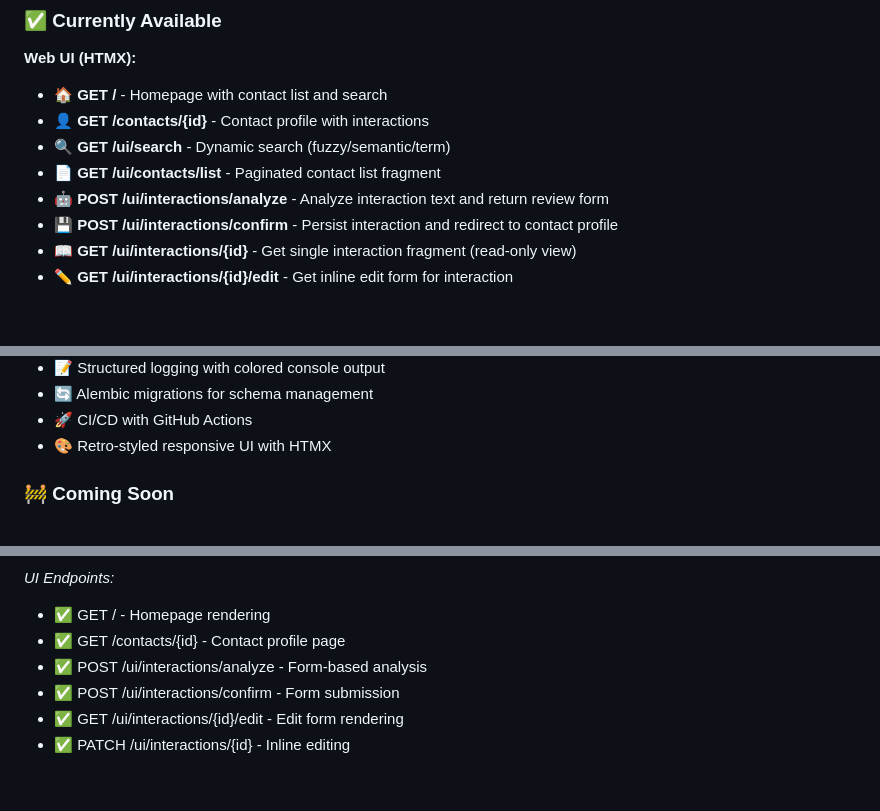
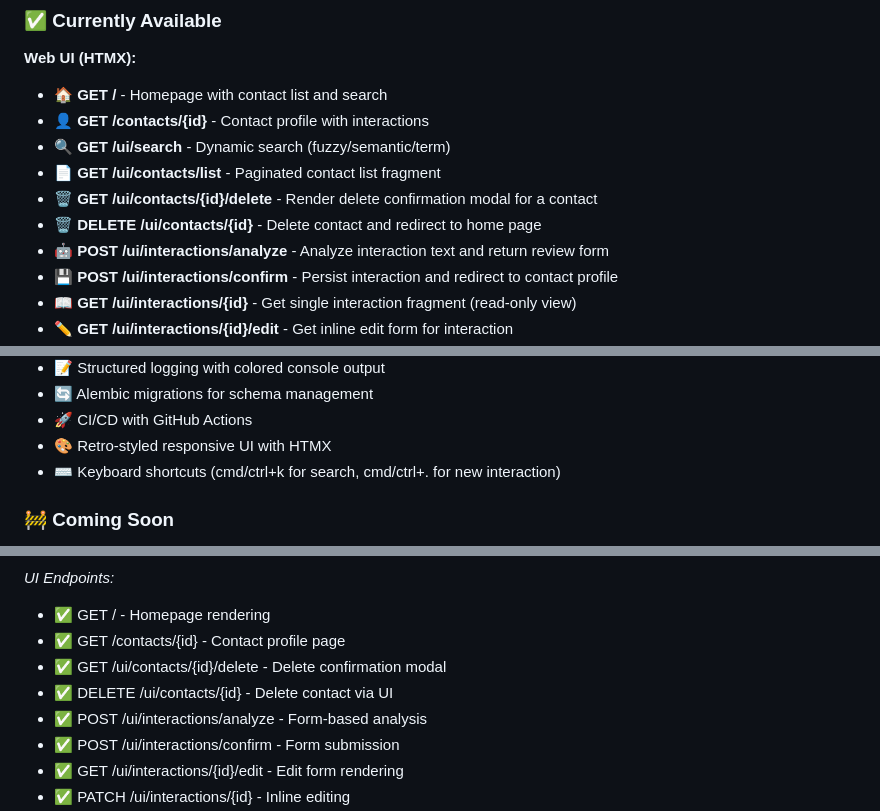
Before and after one commit to SergeNasr/memoro, a Markdown page: claude.md, 3 parts joined by grey strips. GitHub-like rendering; blank space fills up the shorter version.

```diff
--- a/claude.md
+++ b/claude.md
@@ -21,6 +21,8 @@ Memoro is a personal CRM for tracking daily interactions with people in your lif
 - 👤 **GET /contacts/{id}** - Contact profile with interactions
 - 🔍 **GET /ui/search** - Dynamic search (fuzzy/semantic/term)
 - 📄 **GET /ui/contacts/list** - Paginated contact list fragment
+- 🗑️ **GET /ui/contacts/{id}/delete** - Render delete confirmation modal for a contact
+- 🗑️ **DELETE /ui/contacts/{id}** - Delete contact and redirect to home page
 - 🤖 **POST /ui/interactions/analyze** - Analyze interaction text and return review form
 - 💾 **POST /ui/interactions/confirm** - Persist interaction and redirect to contact profile
 - 📖 **GET /ui/interactions/{id}** - Get single interaction fragment (read-only view)
@@ -58,6 +60,7 @@ Memoro is a personal CRM for tracking daily interactions with people in your lif
 - 🔄 Alembic migrations for schema management
 - 🚀 CI/CD with GitHub Actions
 - 🎨 Retro-styled responsive UI with HTMX
+- ⌨️ Keyboard shortcuts (cmd/ctrl+k for search, cmd/ctrl+. for new interaction)
 
 ### 🚧 Coming Soon
 - 🔐 Google OAuth authentication (currently uses placeholder user_id)
@@ -427,6 +434,8 @@ Service functions accept primitive parameters instead of Pydantic models:
 *UI Endpoints:*
 - ✅ GET / - Homepage rendering
 - ✅ GET /contacts/{id} - Contact profile page
+- ✅ GET /ui/contacts/{id}/delete - Delete confirmation modal
+- ✅ DELETE /ui/contacts/{id} - Delete contact via UI
 - ✅ POST /ui/interactions/analyze - Form-based analysis
 - ✅ POST /ui/interactions/confirm - Form submission
 - ✅ GET /ui/interactions/{id}/edit - Edit form rendering
```
Also changed, not shown: other parts of claude.md (+4 -0 lines).
